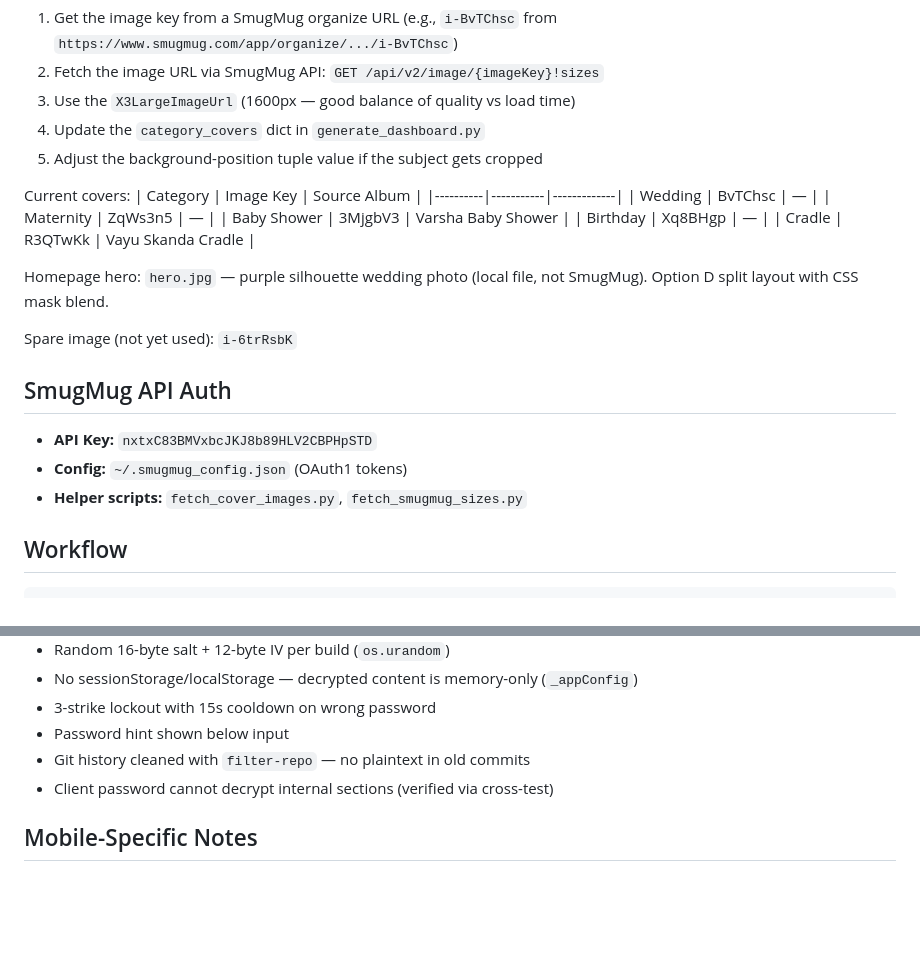
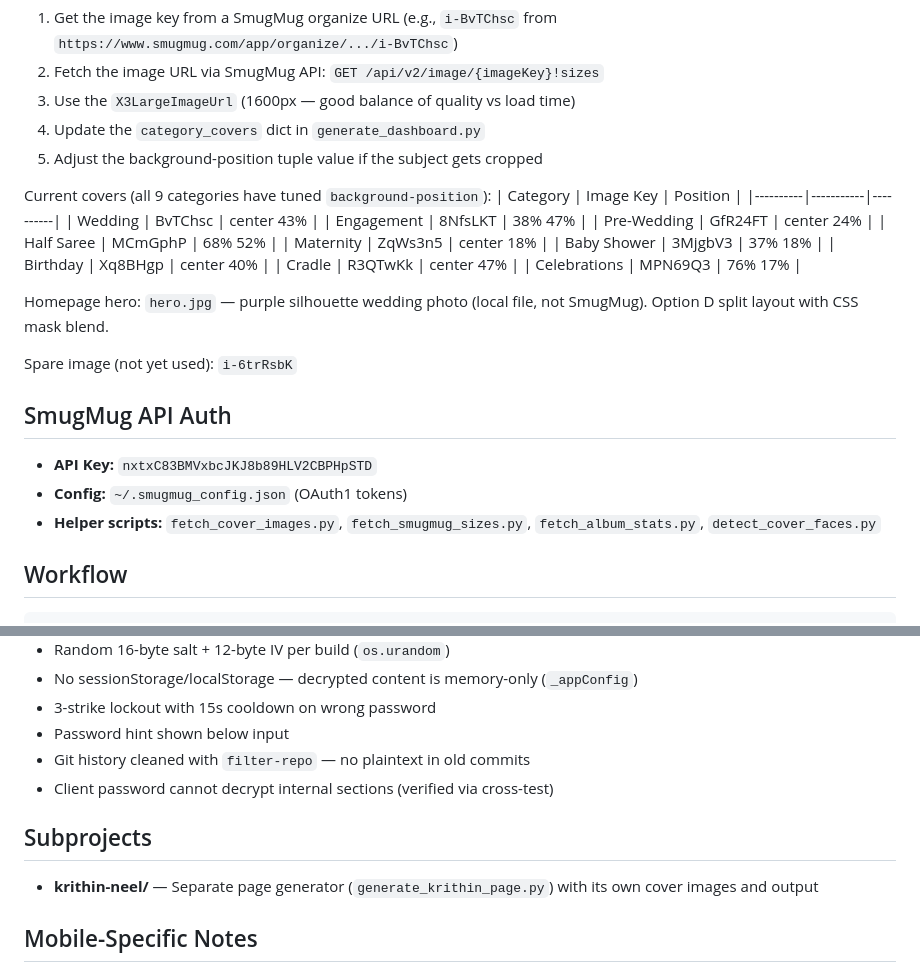
Before and after one commit to kneil31/rsquare-studios, a Markdown page: CLAUDE.md, 2 parts joined by grey strips. Rendered like a GitHub page; blank space fills up the shorter version.

Commit message:
Update CLAUDE.md with all 9 cover positions, helper scripts, krithin-neel
Co-Authored-By: Claude Opus 4.6 <noreply@anthropic.com>

```diff
--- a/CLAUDE.md
+++ b/CLAUDE.md
@@ -52,14 +52,18 @@ Each portfolio category has a cover photo. To swap an image:
 4. Update the `category_covers` dict in `generate_dashboard.py`
 5. Adjust the background-position tuple value if the subject gets cropped
 
-Current covers:
-| Category | Image Key | Source Album |
-|----------|-----------|-------------|
-| Wedding | BvTChsc | — |
-| Maternity | ZqWs3n5 | — |
-| Baby Shower | 3MjgbV3 | Varsha Baby Shower |
-| Birthday | Xq8BHgp | — |
-| Cradle | R3QTwKk | Vayu Skanda Cradle |
+Current covers (all 9 categories have tuned `background-position`):
+| Category | Image Key | Position |
+|----------|-----------|----------|
+| Wedding | BvTChsc | center 43% |
+| Engagement | 8NfsLKT | 38% 47% |
+| Pre-Wedding | GfR24FT | center 24% |
+| Half Saree | MCmGphP | 68% 52% |
+| Maternity | ZqWs3n5 | center 18% |
+| Baby Shower | 3MjgbV3 | 37% 18% |
+| Birthday | Xq8BHgp | center 40% |
+| Cradle | R3QTwKk | center 47% |
+| Celebrations | MPN69Q3 | 76% 17% |
 
 Homepage hero: `hero.jpg` — purple silhouette wedding photo (local file, not SmugMug). Option D split layout with CSS mask blend.
 
@@ -69,7 +73,7 @@ Spare image (not yet used): `i-6trRsbK`
 
 - **API Key:** `nxtxC83BMVxbcJKJ8b89HLV2CBPHpSTD`
 - **Config:** `~/.smugmug_config.json` (OAuth1 tokens)
-- **Helper scripts:** `fetch_cover_images.py`, `fetch_smugmug_sizes.py`
+- **Helper scripts:** `fetch_cover_images.py`, `fetch_smugmug_sizes.py`, `fetch_album_stats.py`, `detect_cover_faces.py`
 
 ## Workflow
 
@@ -107,6 +111,10 @@ git push
 - Git history cleaned with `filter-repo` — no plaintext in old commits
 - Client password cannot decrypt internal sections (verified via cross-test)
 
+## Subprojects
+
+- **krithin-neel/** — Separate page generator (`generate_krithin_page.py`) with its own cover images and output
+
 ## Mobile-Specific Notes
 
 - Bottom nav bar with 5 tabs (Home, Portfolio, Pricing, Book, Contact)
```
